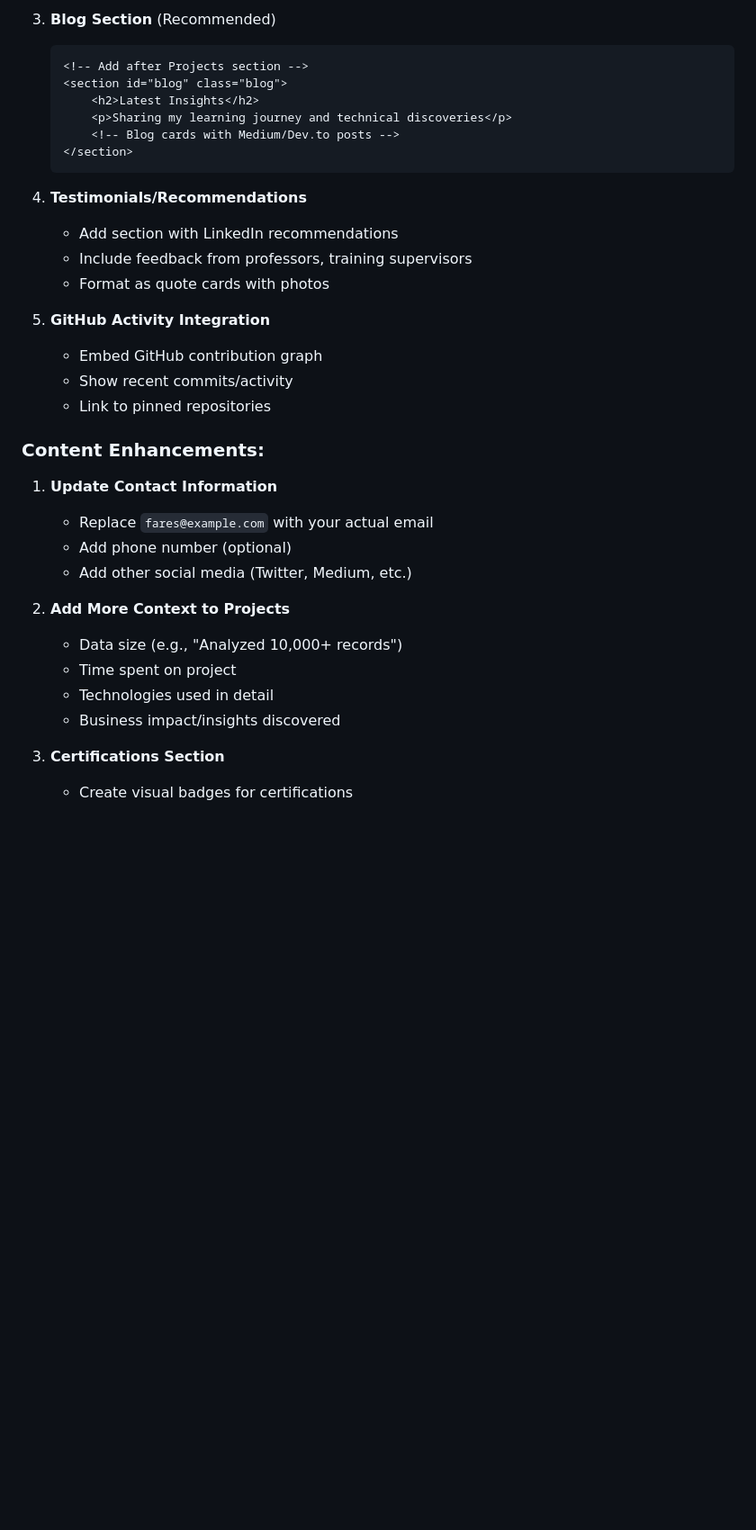
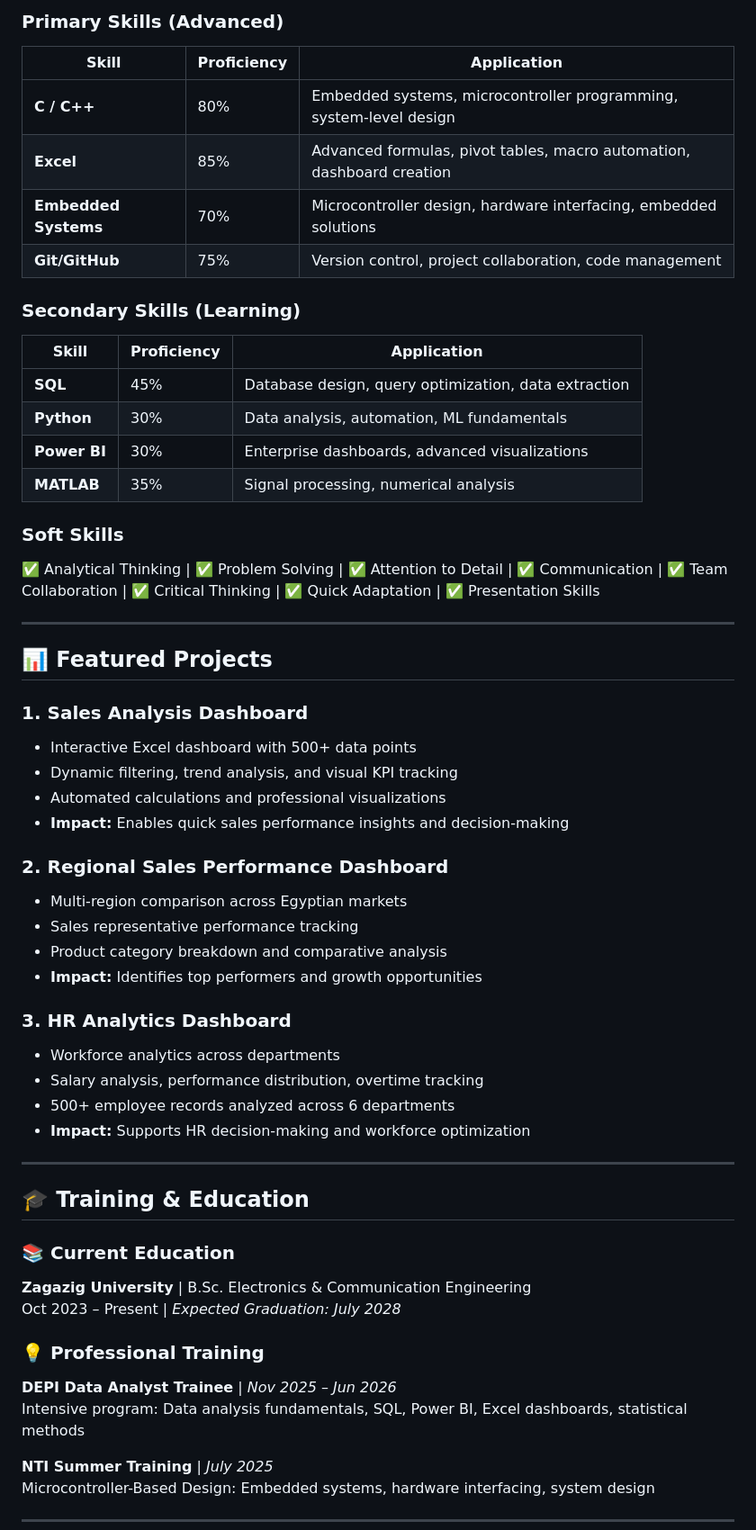
Before and after one commit to Fares-H2811/Fares-H2811.github.io, a Markdown page: README.md, the part around one of its changes. Shown at 90% size. Rendered like a GitHub page; blank space fills up the shorter version.

````diff
--- a/README.md
+++ b/README.md
@@ -65,36 +38,60 @@ A modern, professional portfolio website showcasing your engineering expertise a
 
-3. **Blog Section** (Recommended)
-   ```html
-   <!-- Add after Projects section -->
-   <section id="blog" class="blog">
-       <h2>Latest Insights</h2>
-       <p>Sharing my learning journey and technical discoveries</p>
-       <!-- Blog cards with Medium/Dev.to posts -->
-   </section>
-   ```
+### Primary Skills (Advanced)
+| Skill | Proficiency | Application |
+|-------|-------------|-------------|
+| **C / C++** | 80% | Embedded systems, microcontroller programming, system-level design |
+| **Excel** | 85% | Advanced formulas, pivot tables, macro automation, dashboard creation |
+| **Embedded Systems** | 70% | Microcontroller design, hardware interfacing, embedded solutions |
+| **Git/GitHub** | 75% | Version control, project collaboration, code management |
 
-4. **Testimonials/Recommendations**
-   - Add section with LinkedIn recommendations
-   - Include feedback from professors, training supervisors
-   - Format as quote cards with photos
+### Secondary Skills (Learning)
+| Skill | Proficiency | Application |
+|-------|-------------|-------------|
+| **SQL** | 45% | Database design, query optimization, data extraction |
+| **Python** | 30% | Data analysis, automation, ML fundamentals |
+| **Power BI** | 30% | Enterprise dashboards, advanced visualizations |
+| **MATLAB** | 35% | Signal processing, numerical analysis |
 
-5. **GitHub Activity Integration**
-   - Embed GitHub contribution graph
-   - Show recent commits/activity
-   - Link to pinned repositories
+### Soft Skills
+✅ Analytical Thinking | ✅ Problem Solving | ✅ Attention to Detail | ✅ Communication |
+✅ Team Collaboration | ✅ Critical Thinking | ✅ Quick Adaptation | ✅ Presentation Skills
 
-### Content Enhancements:
+---
 
-1. **Update Contact Information**
-   - Replace `fares@example.com` with your actual email
-   - Add phone number (optional)
-   - Add other social media (Twitter, Medium, etc.)
+## 📊 Featured Projects
 
-2. **Add More Context to Projects**
-   - Data size (e.g., "Analyzed 10,000+ records")
-   - Time spent on project
-   - Technologies used in detail
-   - Business impact/insights discovered
+### 1. **Sales Analysis Dashboard**
+- Interactive Excel dashboard with 500+ data points
+- Dynamic filtering, trend analysis, and visual KPI tracking
+- Automated calculations and professional visualizations
+- **Impact:** Enables quick sales performance insights and decision-making
 
-3. **Certifications Section**
-   - Create visual badges for certifications
+### 2. **Regional Sales Performance Dashboard**
+- Multi-region comparison across Egyptian markets
+- Sales representative performance tracking
+- Product category breakdown and comparative analysis
+- **Impact:** Identifies top performers and growth opportunities
+
+### 3. **HR Analytics Dashboard**
+- Workforce analytics across departments
+- Salary analysis, performance distribution, overtime tracking
+- 500+ employee records analyzed across 6 departments
+- **Impact:** Supports HR decision-making and workforce optimization
+
+---
+
+## 🎓 Training & Education
+
+### 📚 Current Education
+**Zagazig University** | B.Sc. Electronics & Communication Engineering
+Oct 2023 – Present | *Expected Graduation: July 2028*
+
+### 💡 Professional Training
+**DEPI Data Analyst Trainee** | *Nov 2025 – Jun 2026*
+Intensive program: Data analysis fundamentals, SQL, Power BI, Excel dashboards, statistical methods
+
+**NTI Summer Training** | *July 2025*
+Microcontroller-Based Design: Embedded systems, hardware interfacing, system design
+
+---
+
````
Also changed, not shown: other parts of README.md (+91 -53 lines).
